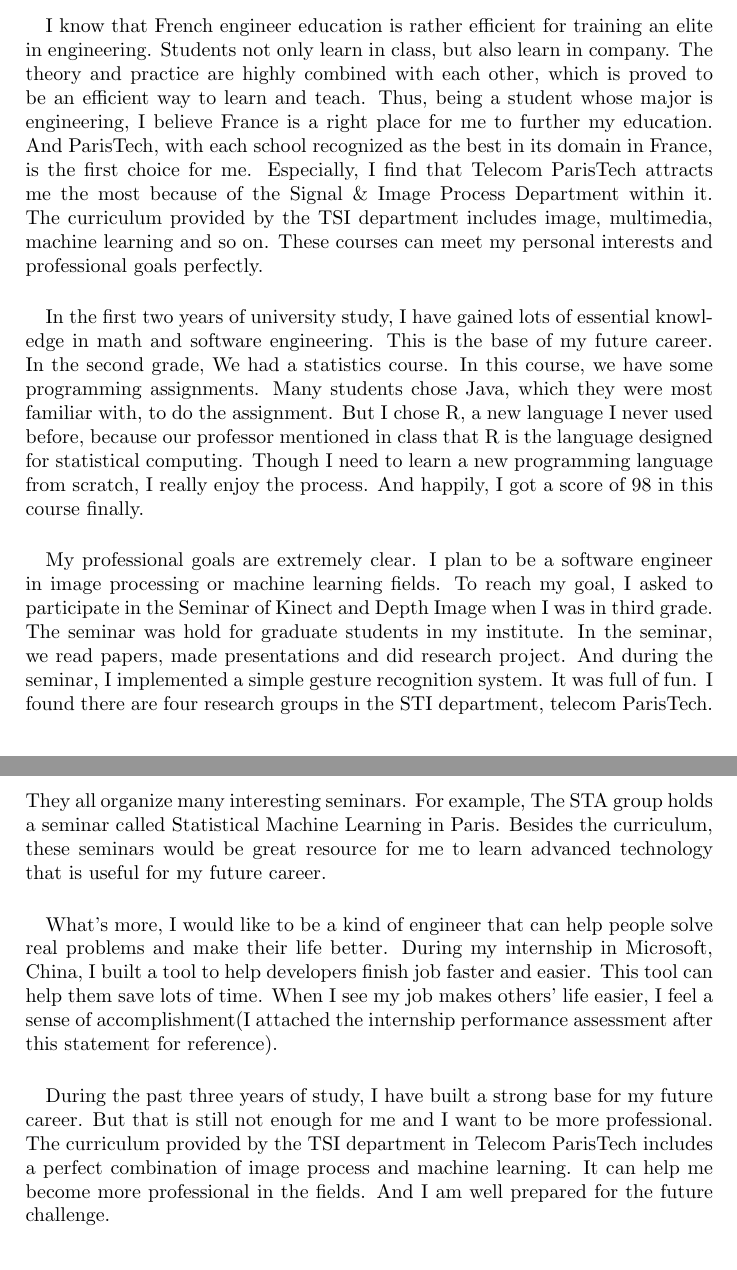
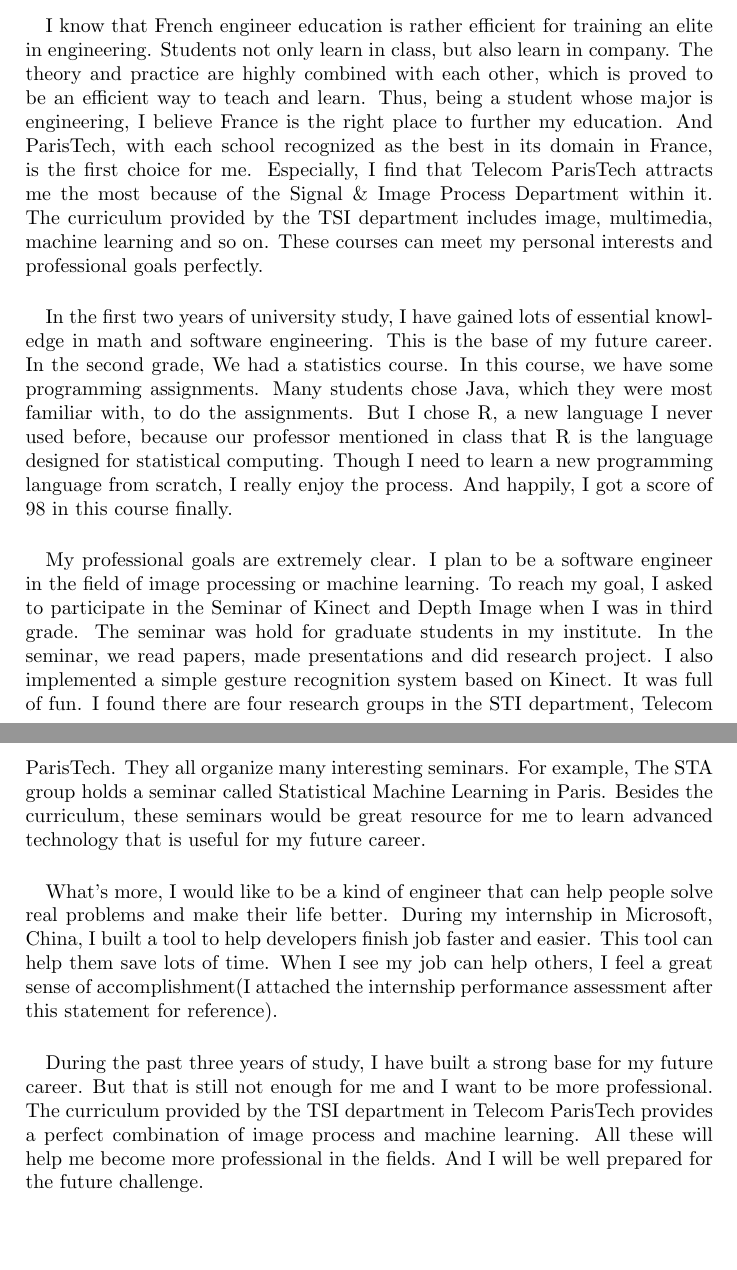
Before and after one commit to lutianming/CV, a LaTeX document (statement_of_purpose.tex): two parts of pages 1 and 2 of 2, joined at a grey line, cut so that both start at the same text, the shorter picture padded with empty space. Compiled offline with pdfLaTeX.

Commit message:
update SoP

```diff
--- a/statement_of_purpose.tex
+++ b/statement_of_purpose.tex
@@ -9,13 +21,13 @@
 \paragraph{}
 About one year ago, I read a post about the free online courses, which is known as Coursera today. The machine learning class taught by Professor Andrew Ng attracted me and I signed in. In the class, there was a programming assignment that asked us to recognize handwritten digits. At the same time, I was taking a course introducing multimedia and image in my institute. Solving image problems with machine learning techniques amazed me and I found it really interesting. Thus I began to narrow my interests down to image process and machine learning.
 \paragraph{}
-I know that French engineer education is rather efficient for training an elite in engineering. Students not only learn in class, but also learn in company. The theory and practice are highly combined with each other, which is proved to be an efficient way to learn and teach. Thus, being a student whose major is engineering, I believe France is a right place for me to further my education. And ParisTech, with each school recognized as the best in its domain in France, is the first choice for me. Especially, I find that Telecom ParisTech attracts me the most because of the Signal \& Image Process Department within it. The curriculum provided by the TSI department includes image, multimedia, machine learning and so on. These courses can meet my personal interests and professional goals perfectly.
+I know that French engineer education is rather efficient for training an elite in engineering. Students not only learn in class, but also learn in company. The theory and practice are highly combined with each other, which is proved to be an efficient way to teach and learn. Thus, being a student whose major is engineering, I believe France is the right place to further my education. And ParisTech, with each school recognized as the best in its domain in France, is the first choice for me. Especially, I find that Telecom ParisTech attracts me the most because of the Signal \& Image Process Department within it. The curriculum provided by the TSI department includes image, multimedia, machine learning and so on. These courses can meet my personal interests and professional goals perfectly.
 \paragraph{}
-In the first two years of university study, I have gained lots of essential knowledge in math and software engineering. This is the base of my future career. In the second grade, We had a statistics course. In this course, we have some programming assignments. Many students chose Java, which they were most familiar with, to do the assignment. But I chose R, a new language I never used before, because our professor mentioned in class that R is the language designed for statistical computing. Though I need to learn a new programming language from scratch, I really enjoy the process. And happily, I got a score of 98 in this course finally.
+In the first two years of university study, I have gained lots of essential knowledge in math and software engineering. This is the base of my future career. In the second grade, We had a statistics course. In this course, we have some programming assignments. Many students chose Java, which they were most familiar with, to do the assignments. But I chose R, a new language I never used before, because our professor mentioned in class that R is the language designed for statistical computing. Though I need to learn a new programming language from scratch, I really enjoy the process. And happily, I got a score of 98 in this course finally.
 \paragraph{}
-My professional goals are extremely clear. I plan to be a software engineer in image processing or machine learning fields. To reach my goal,  I asked to participate in the Seminar of Kinect and Depth Image when I was in third grade. The seminar was hold for graduate students in my institute. In the seminar, we read papers, made presentations and did research project. And during the seminar, I implemented a simple gesture recognition system. It was full of fun. I found there are four research groups in the STI department, telecom ParisTech. They all organize many interesting seminars. For example, The STA group holds a seminar called Statistical Machine Learning in Paris. Besides the curriculum, these seminars would be great resource for me to learn advanced technology that is useful for my future career.
+My professional goals are extremely clear. I plan to be a software engineer in the field of image processing or machine learning. To reach my goal, I asked to participate in the Seminar of Kinect and Depth Image when I was in third grade. The seminar was hold for graduate students in my institute. In the seminar, we read papers, made presentations and did research project. I also implemented a simple gesture recognition system based on Kinect. It was full of fun. I found there are four research groups in the STI department, Telecom ParisTech. They all organize many interesting seminars. For example, The STA group holds a seminar called Statistical Machine Learning in Paris. Besides the curriculum, these seminars would be great resource for me to learn advanced technology that is useful for my future career.
 \paragraph{}
-What's more, I would like to be a kind of engineer that can help people solve real problems and make their life better. During my internship in Microsoft, China, I built a tool to help developers finish job faster and easier. This tool can help them save lots of time. When I see my job makes others' life easier, I feel a sense of accomplishment(I attached the internship performance assessment after this statement for reference).
+What's more, I would like to be a kind of engineer that can help people solve real problems and make their life better. During my internship in Microsoft, China, I built a tool to help developers finish job faster and easier. This tool can help them save lots of time. When I see my job can help others, I feel a great sense of accomplishment(I attached the internship performance assessment after this statement for reference).
 \paragraph{}
-During the past three years of study, I have built a strong base for my future career. But that is still not enough for me and I want to be more professional. The curriculum provided by the TSI department in Telecom ParisTech includes a perfect combination of image process and machine learning. It can help me become more professional in the fields. And I am well prepared for the future challenge.
+During the past three years of study, I have built a strong base for my future career. But that is still not enough for me and I want to be more professional. The curriculum provided by the TSI department in Telecom ParisTech provides a perfect combination of image process and machine learning. All these will help me become more professional in the fields. And I will be well prepared for the future challenge.
 \end{document}
```
Also changed, not shown: statement_of_purpose.tex (14 more changed lines).
